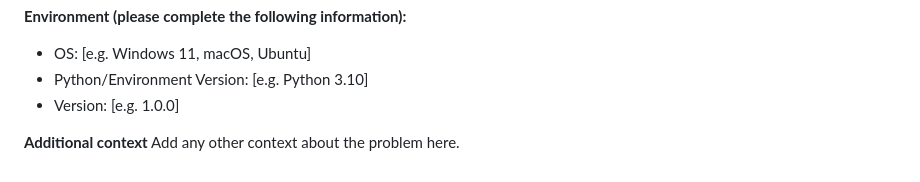
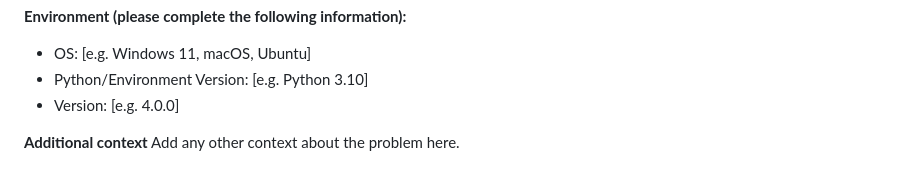
Before and after one commit to HiroYokoyama/moleditpy_nmr_predicator_nmrshiftdb2, a Markdown page: .github/ISSUE_TEMPLATE/bug_report.md, the part around the change. GitHub-like rendering.

```diff
--- a/.github/ISSUE_TEMPLATE/bug_report.md
+++ b/.github/ISSUE_TEMPLATE/bug_report.md
@@ -26,7 +26,7 @@ If applicable, add screenshots to help explain your problem.
 **Environment (please complete the following information):**
  - OS: [e.g. Windows 11, macOS, Ubuntu]
  - Python/Environment Version: [e.g. Python 3.10]
- - Version: [e.g. 1.0.0]
+ - Version: [e.g. 4.0.0]
 
 **Additional context**
 Add any other context about the problem here.
```
Also changed, not shown: README.md (+44 -0 lines), img/coupling.png, img/main.png, 1 other file.
